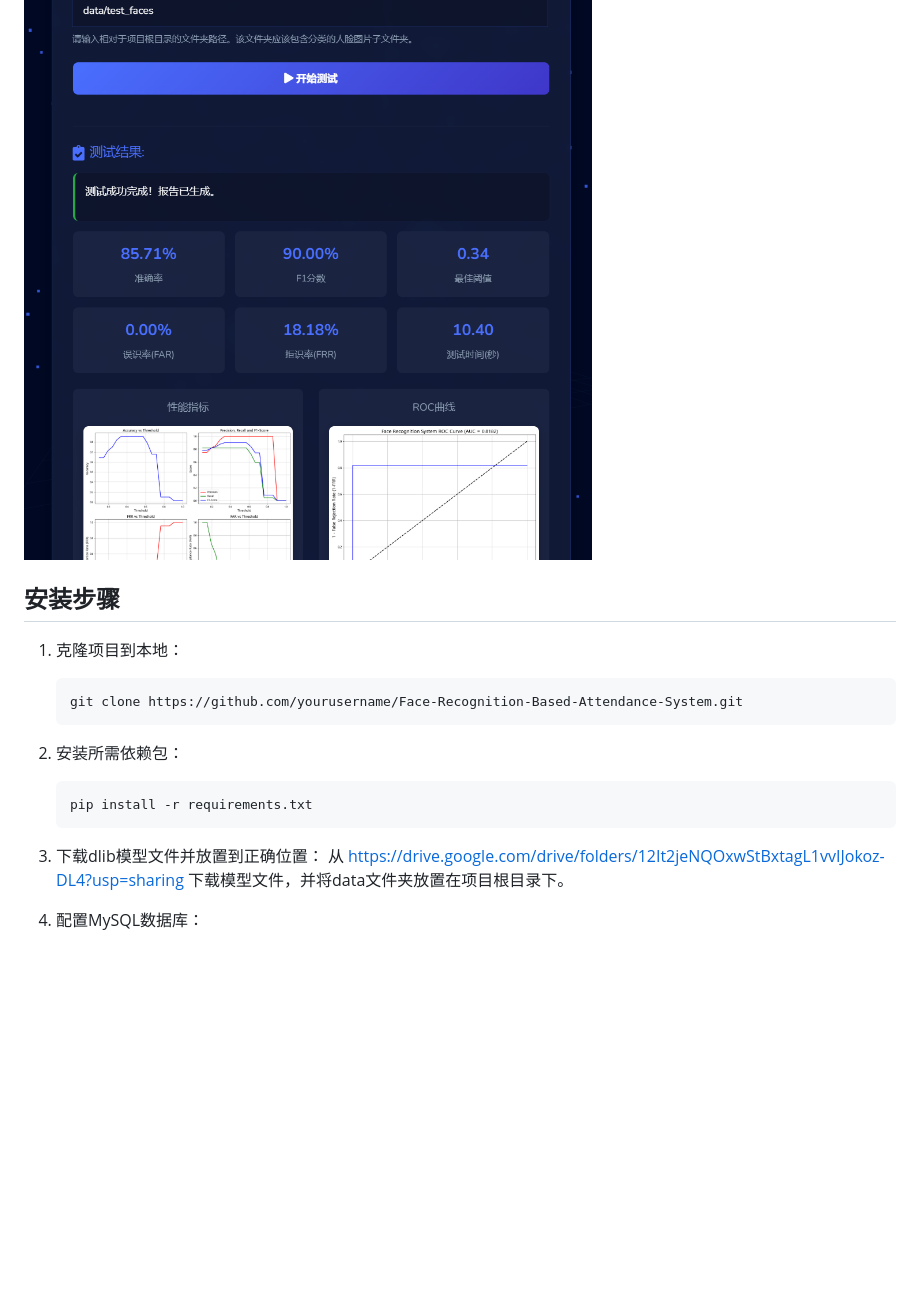
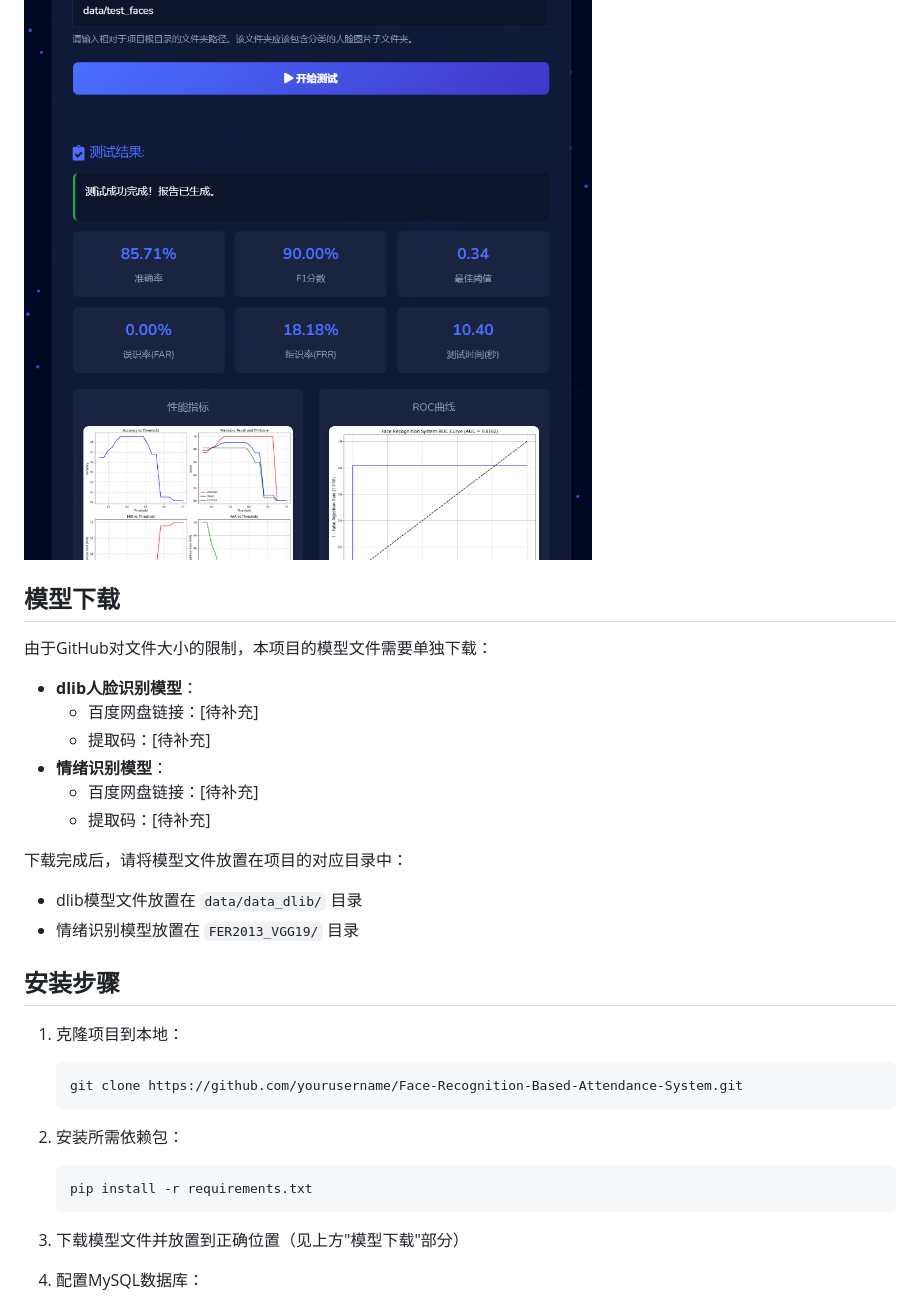
Before and after one commit to sdk11110/face_recoginition-, a Markdown page: README.md, the part around the change. Drawn GitHub-style; blank space fills up the shorter version.

````diff
--- a/README.md
+++ b/README.md
@@ -65,6 +65,21 @@
 
 ![随机图片测试](data/image/image_test_page.png)
 
+## 模型下载
+
+由于GitHub对文件大小的限制，本项目的模型文件需要单独下载：
+
+- **dlib人脸识别模型**：
+  - 百度网盘链接：[待补充]
+  - 提取码：[待补充]
+- **情绪识别模型**：
+  - 百度网盘链接：[待补充]
+  - 提取码：[待补充]
+
+下载完成后，请将模型文件放置在项目的对应目录中：
+- dlib模型文件放置在 `data/data_dlib/` 目录
+- 情绪识别模型放置在 `FER2013_VGG19/` 目录
+
 ## 安装步骤
 
 1. 克隆项目到本地：
@@ -77,8 +92,7 @@
    pip install -r requirements.txt
    ```
 
-3. 下载dlib模型文件并放置到正确位置：
-   从 https://drive.google.com/drive/folders/12It2jeNQOxwStBxtagL1vvIJokoz-DL4?usp=sharing 下载模型文件，并将data文件夹放置在项目根目录下。
+3. 下载模型文件并放置到正确位置（见上方"模型下载"部分）
 
 4. 配置MySQL数据库：
    - 创建数据库：`attendance_db`
````
